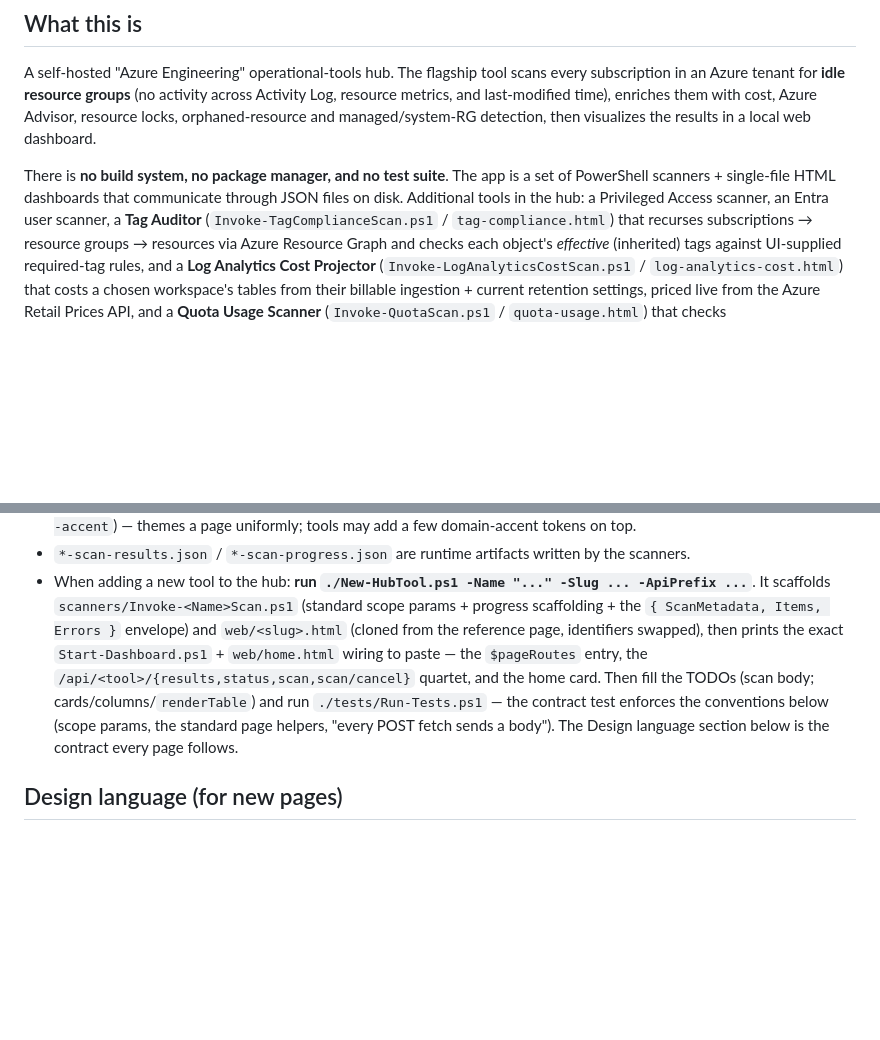
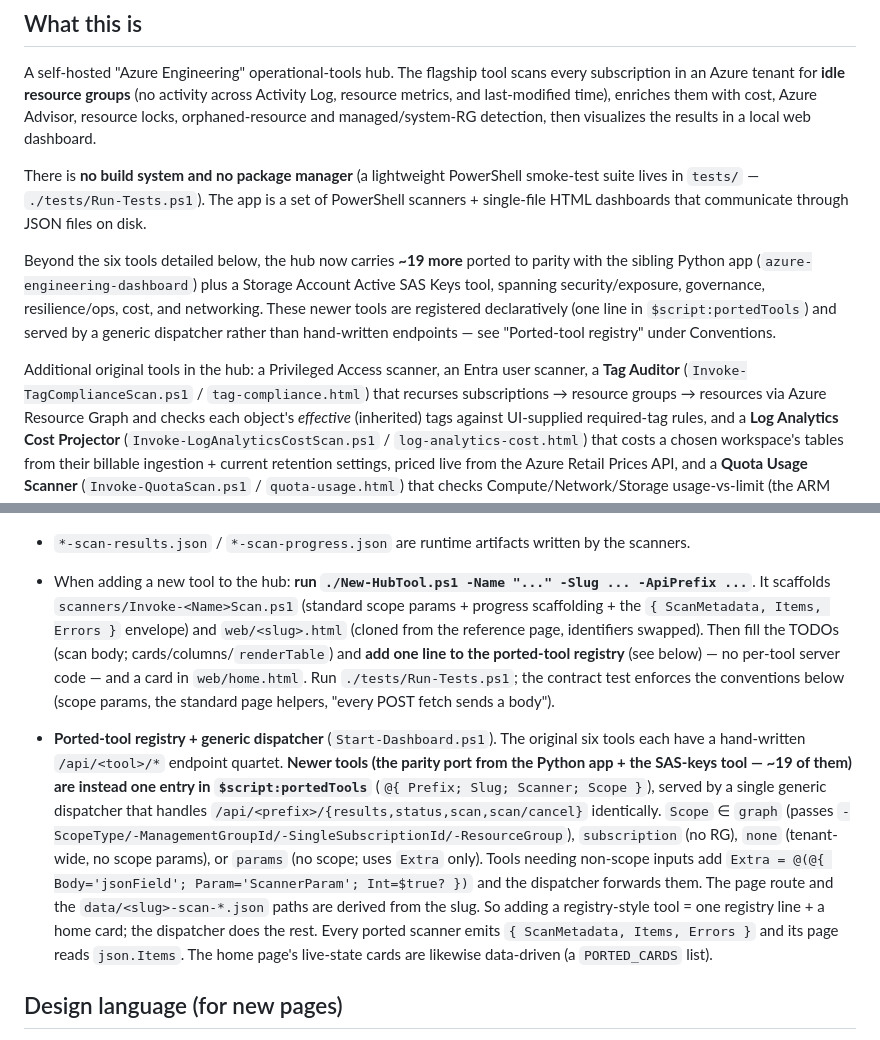
Before and after one commit to mrpidgeon56/azure-tools-dashboard-powershell, a Markdown page: CLAUDE.md, 2 parts joined by grey strips. Rendered like a GitHub page; blank space fills up the shorter version.

Commit message:
docs: reflect the expanded 25-tool hub + ported-tool registry/dispatcher
- CLAUDE.md: document the ported-tool registry ($script:portedTools) + generic
  dispatcher and the scope modes (graph/subscription/none/params + Extra passthrough);
  update the "adding a new tool" guidance to use it; correct the stale "no test suite"
  claim (tests/Run-Tests.ps1 exists); note the ~19 added tools in the intro.
- README.md: tool table now says 25 tools and summarizes the added security/governance/
  resilience/cost/networking tools (incl. Storage Account Active SAS Keys).

Co-Authored-By: Claude Opus 4.8 <noreply@anthropic.com>

```diff
--- a/CLAUDE.md
+++ b/CLAUDE.md
@@ -10,9 +10,17 @@ Log, resource metrics, and last-modified time), enriches them with cost, Azure A
 resource locks, orphaned-resource and managed/system-RG detection, then visualizes the
 results in a local web dashboard.
 
-There is **no build system, no package manager, and no test suite**. The app is a set of
-PowerShell scanners + single-file HTML dashboards that communicate through JSON files on
-disk. Additional tools in the hub: a Privileged Access scanner, an Entra user scanner, a
+There is **no build system and no package manager** (a lightweight PowerShell smoke-test suite
+lives in `tests/` — `./tests/Run-Tests.ps1`). The app is a set of PowerShell scanners +
+single-file HTML dashboards that communicate through JSON files on disk.
+
+Beyond the six tools detailed below, the hub now carries **~19 more** ported to parity with the
+sibling Python app (`azure-engineering-dashboard`) plus a Storage Account Active SAS Keys tool,
+spanning security/exposure, governance, resilience/ops, cost, and networking. These newer tools
+are registered declaratively (one line in `$script:portedTools`) and served by a generic
+dispatcher rather than hand-written endpoints — see "Ported-tool registry" under Conventions.
+
+Additional original tools in the hub: a Privileged Access scanner, an Entra user scanner, a
 **Tag Auditor** (`Invoke-TagComplianceScan.ps1` / `tag-compliance.html`) that recurses
 subscriptions → resource groups → resources via Azure Resource Graph and checks each
 object's *effective* (inherited) tags against UI-supplied required-tag rules, and a
@@ -202,12 +210,23 @@ Start-Dashboard.ps1 ──Start-ThreadJob──> runs the scanner, serves HTML +
 - When adding a new tool to the hub: **run `./New-HubTool.ps1 -Name "..." -Slug ... -ApiPrefix ...`**.
   It scaffolds `scanners/Invoke-<Name>Scan.ps1` (standard scope params + progress scaffolding +
   the `{ ScanMetadata, Items, Errors }` envelope) and `web/<slug>.html` (cloned from the
-  reference page, identifiers swapped), then prints the exact `Start-Dashboard.ps1` +
-  `web/home.html` wiring to paste — the `$pageRoutes` entry, the
-  `/api/<tool>/{results,status,scan,scan/cancel}` quartet, and the home card. Then fill the
-  TODOs (scan body; cards/columns/`renderTable`) and run `./tests/Run-Tests.ps1` — the contract
-  test enforces the conventions below (scope params, the standard page helpers, "every POST
-  fetch sends a body"). The Design language section below is the contract every page follows.
+  reference page, identifiers swapped). Then fill the TODOs (scan body; cards/columns/`renderTable`)
+  and **add one line to the ported-tool registry** (see below) — no per-tool server code — and a
+  card in `web/home.html`. Run `./tests/Run-Tests.ps1`; the contract test enforces the conventions
+  below (scope params, the standard page helpers, "every POST fetch sends a body").
+
+- **Ported-tool registry + generic dispatcher** (`Start-Dashboard.ps1`). The original six tools
+  each have a hand-written `/api/<tool>/*` endpoint quartet. **Newer tools (the parity port from
+  the Python app + the SAS-keys tool — ~19 of them) are instead one entry in `$script:portedTools`**
+  (`@{ Prefix; Slug; Scanner; Scope }`), served by a single generic dispatcher that handles
+  `/api/<prefix>/{results,status,scan,scan/cancel}` identically. `Scope` ∈ `graph` (passes
+  `-ScopeType/-ManagementGroupId/-SingleSubscriptionId/-ResourceGroup`), `subscription` (no RG),
+  `none` (tenant-wide, no scope params), or `params` (no scope; uses `Extra` only). Tools needing
+  non-scope inputs add `Extra = @(@{ Body='jsonField'; Param='ScannerParam'; Int=$true? })` and the
+  dispatcher forwards them. The page route and the `data/<slug>-scan-*.json` paths are derived from
+  the slug. So adding a registry-style tool = one registry line + a home card; the dispatcher does
+  the rest. Every ported scanner emits `{ ScanMetadata, Items, Errors }` and its page reads
+  `json.Items`. The home page's live-state cards are likewise data-driven (a `PORTED_CARDS` list).
 
 ## Design language (for new pages)
 
```
Also changed, not shown: README.md (+9 -1 lines).
